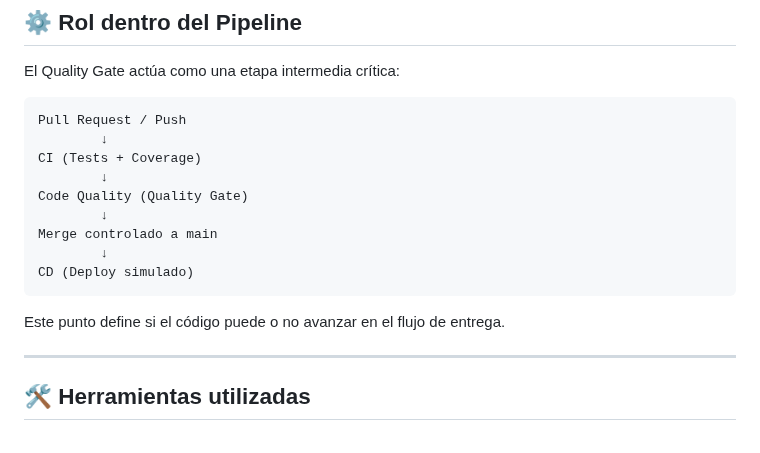
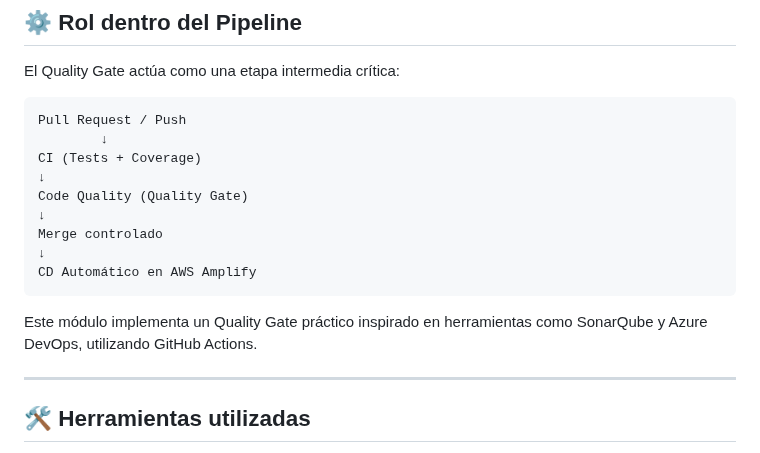
Before and after one commit to vermaldonado-ia/cloud-delivery-pipeline-portafolio, a Markdown page: Code Quality-Quality Gate/README.md, the part around the change. Rendered like a GitHub page.

````diff
--- a/Code Quality-Quality Gate/README.md
+++ b/Code Quality-Quality Gate/README.md
@@ -27,15 +27,15 @@ El Quality Gate actúa como una etapa intermedia crítica:
 Pull Request / Push
         ↓
 CI (Tests + Coverage)
-        ↓
+↓
 Code Quality (Quality Gate)
-        ↓
-Merge controlado a main
-        ↓
-CD (Deploy simulado)
+↓
+Merge controlado
+↓
+CD Automático en AWS Amplify
 ```
 
-Este punto define si el código puede o no avanzar en el flujo de entrega.
+Este módulo implementa un Quality Gate práctico inspirado en herramientas como SonarQube y Azure DevOps, utilizando GitHub Actions.
 
 ---
 
````
